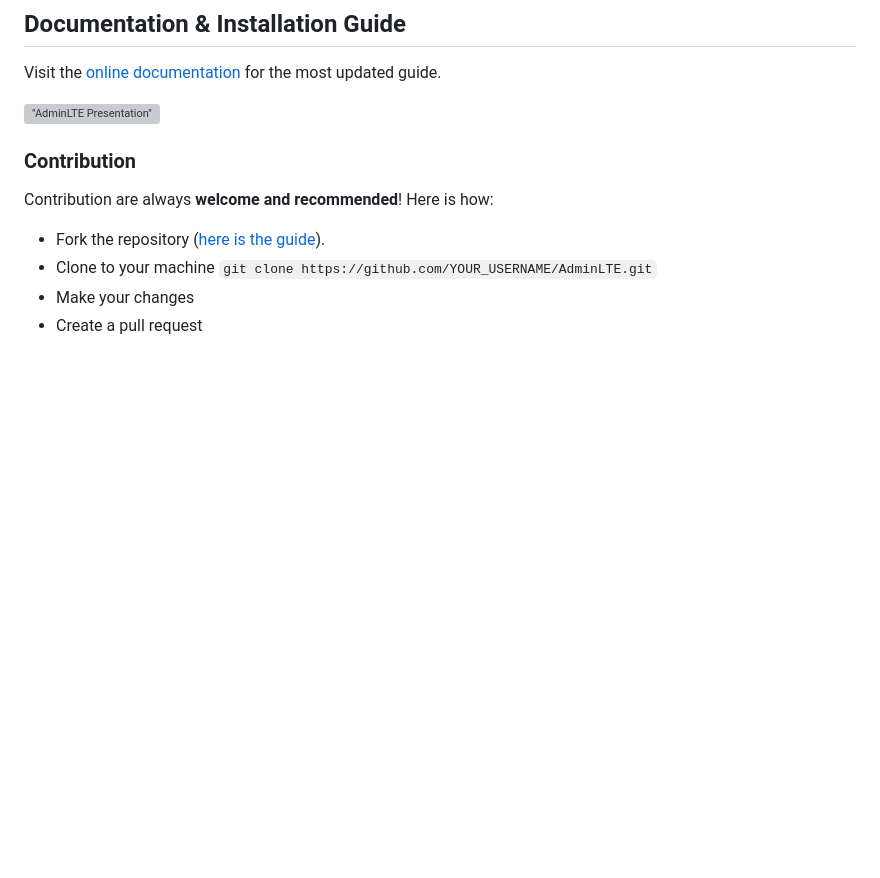
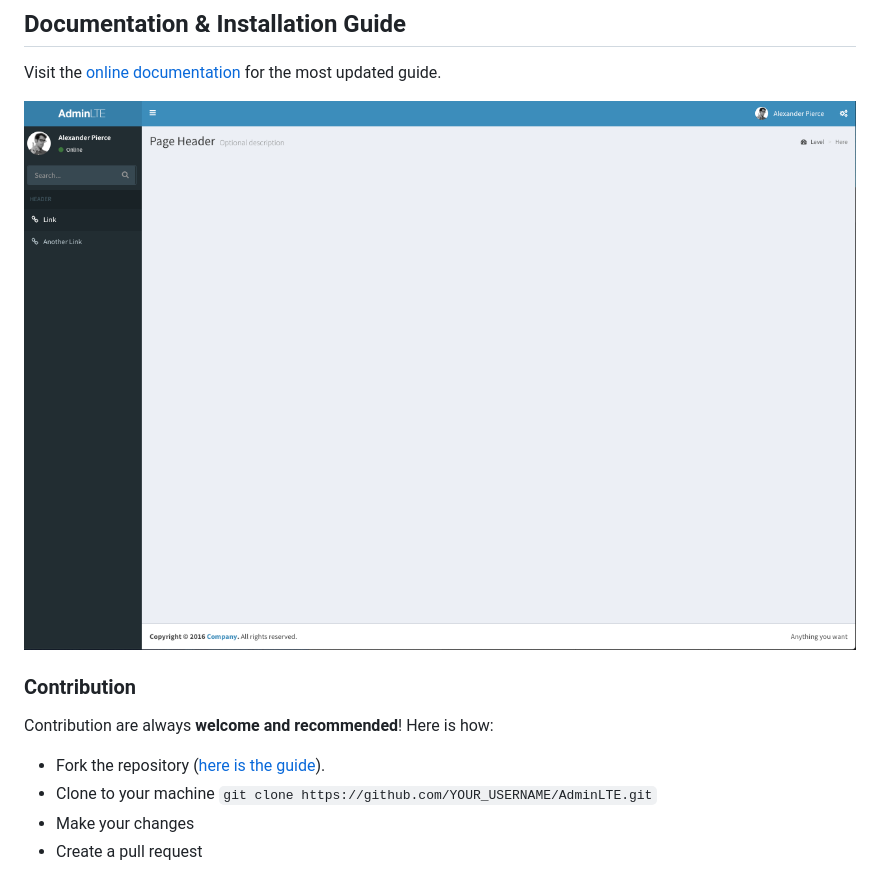
Before and after one commit to scc-agnitio/starter-template, a Markdown page: README.md, the part around the change. Drawn GitHub-style; pictures changed too: img/spa-sample.png (added); blank space fills up the shorter version; grey boxes are pictures that could not be loaded.

```diff
--- a/README.md
+++ b/README.md
@@ -17,7 +17,7 @@ Introduction
 Visit the [online documentation](https://adminlte.io/docs) for the most
 updated guide.
 
-!["AdminLTE Presentation"](https://adminlte.io/AdminLTE2.png "AdminLTE Presentation")
+!["AdminLTE Presentation"](img/spa-sample.png "AdminLTE Presentation")
 
 ### Contribution
 Contribution are always **welcome and recommended**! Here is how:
```
Also changed, not shown: img/login-background.png (added), img/rainmaker-logo.png (added), 2 other files.
